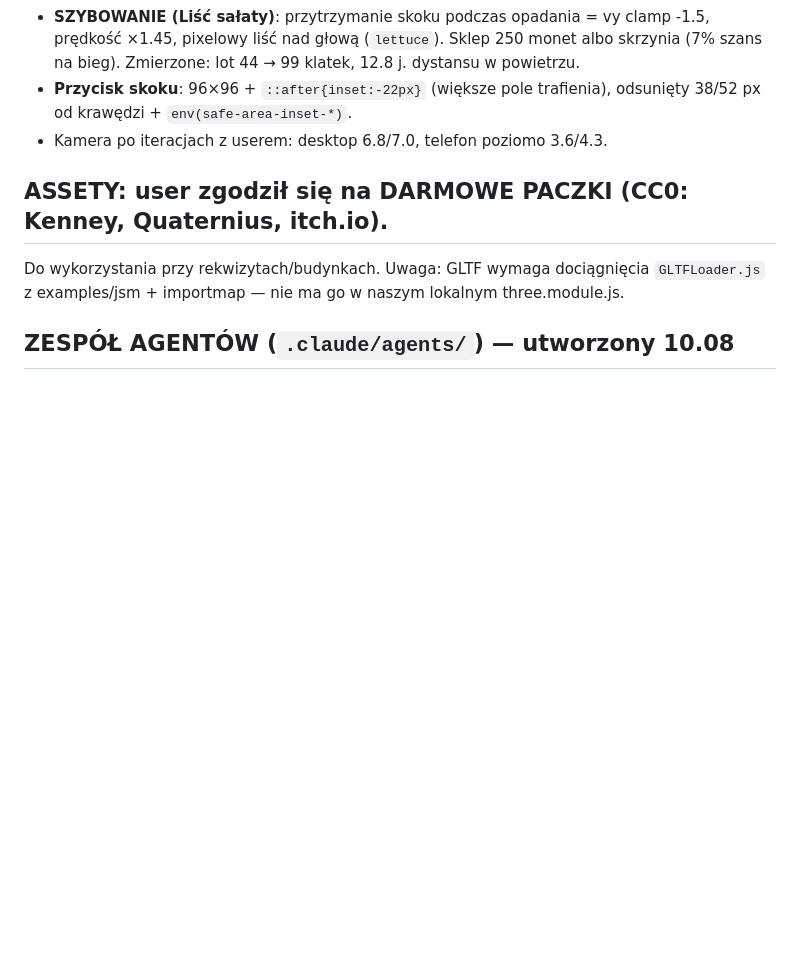
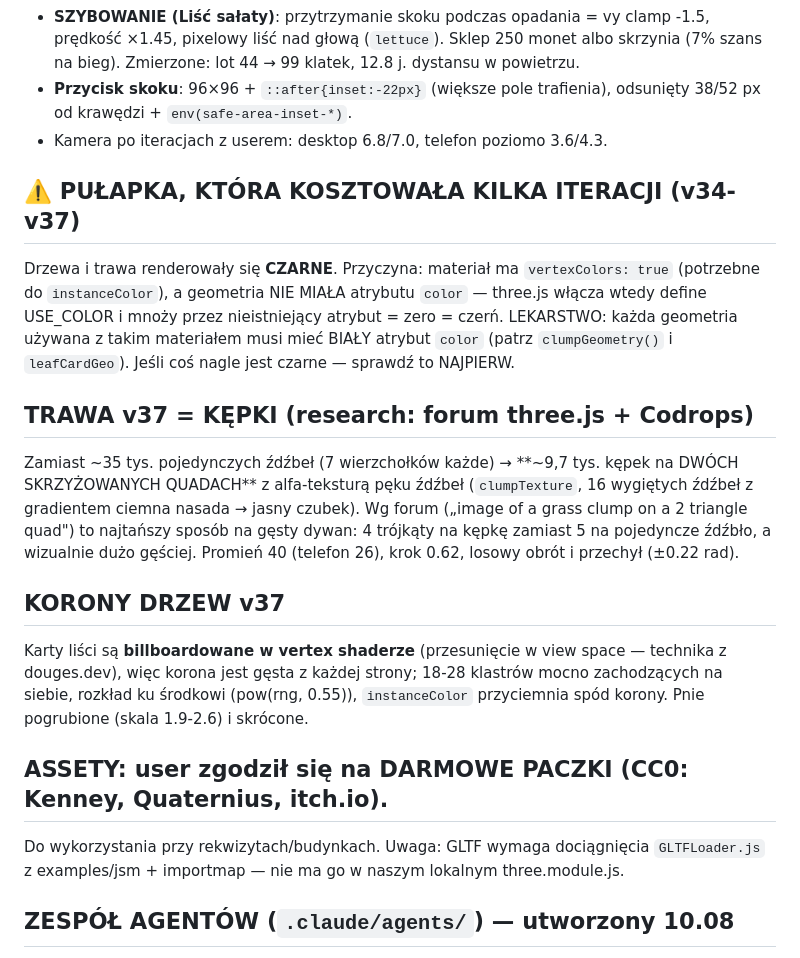
Before and after one commit to PixelPetrol/horda3d-demo, a Markdown page: INFO-PROJEKT.md, the part around the change. Rendered like a GitHub page; blank space fills up the shorter version.

Commit message:
INFO: pulapka czarnych materialow + trawa/korony v37
Co-Authored-By: Claude Fable 5 <noreply@anthropic.com>

```diff
--- a/INFO-PROJEKT.md
+++ b/INFO-PROJEKT.md
@@ -273,6 +273,27 @@
   odsunięty 38/52 px od krawędzi + `env(safe-area-inset-*)`.
 - Kamera po iteracjach z userem: desktop 6.8/7.0, telefon poziomo 3.6/4.3.
 
+## ⚠️ PUŁAPKA, KTÓRA KOSZTOWAŁA KILKA ITERACJI (v34-v37)
+Drzewa i trawa renderowały się **CZARNE**. Przyczyna: materiał ma `vertexColors: true`
+(potrzebne do `instanceColor`), a geometria NIE MIAŁA atrybutu `color` — three.js
+włącza wtedy define USE_COLOR i mnoży przez nieistniejący atrybut = zero = czerń.
+LEKARSTWO: każda geometria używana z takim materiałem musi mieć BIAŁY atrybut `color`
+(patrz `clumpGeometry()` i `leafCardGeo`). Jeśli coś nagle jest czarne — sprawdź to NAJPIERW.
+
+## TRAWA v37 = KĘPKI (research: forum three.js + Codrops)
+Zamiast ~35 tys. pojedynczych źdźbeł (7 wierzchołków każde) → **~9,7 tys. kępek
+na DWÓCH SKRZYŻOWANYCH QUADACH** z alfa-teksturą pęku źdźbeł (`clumpTexture`,
+16 wygiętych źdźbeł z gradientem ciemna nasada → jasny czubek).
+Wg forum („image of a grass clump on a 2 triangle quad") to najtańszy sposób na
+gęsty dywan: 4 trójkąty na kępkę zamiast 5 na pojedyncze źdźbło, a wizualnie
+dużo gęściej. Promień 40 (telefon 26), krok 0.62, losowy obrót i przechył (±0.22 rad).
+
+## KORONY DRZEW v37
+Karty liści są **billboardowane w vertex shaderze** (przesunięcie w view space —
+technika z douges.dev), więc korona jest gęsta z każdej strony; 18-28 klastrów
+mocno zachodzących na siebie, rozkład ku środkowi (pow(rng, 0.55)), `instanceColor`
+przyciemnia spód korony. Pnie pogrubione (skala 1.9-2.6) i skrócone.
+
 ## ASSETY: user zgodził się na DARMOWE PACZKI (CC0: Kenney, Quaternius, itch.io).
 Do wykorzystania przy rekwizytach/budynkach. Uwaga: GLTF wymaga dociągnięcia
 `GLTFLoader.js` z examples/jsm + importmap — nie ma go w naszym lokalnym three.module.js.
```
